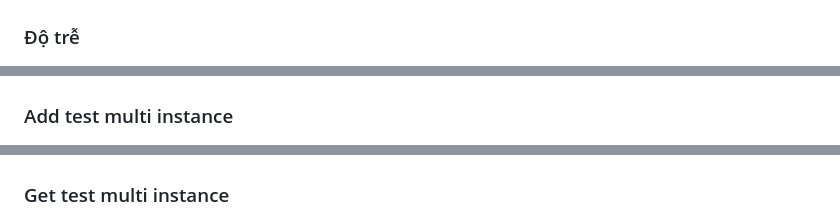
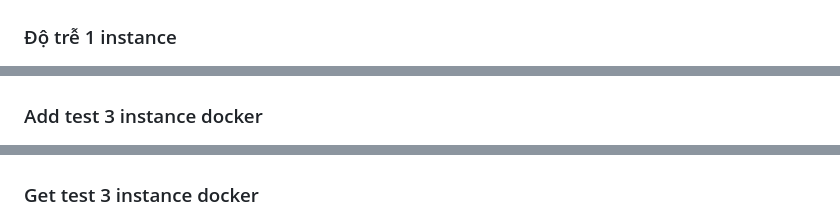
Before and after one commit to BuiDoKhoiNguyen/KTPM, a Markdown page: README.md, 3 parts joined by grey strips. GitHub-like rendering.

```diff
--- a/README.md
+++ b/README.md
@@ -173,11 +173,11 @@ npm run dev
 ![get api](./assets/Get%20performance.png)
 
-### Độ trễ
+### Độ trễ 1 instance
 ![latency](./assets/Latency.png)
 
-### Add test multi instance
+### Add test 3 instance docker
 ![add api](./assets/Add%20performance%20multiintance.png)
 
-### Get test multi instance
+### Get test 3 instance docker
 ![get api](./assets/Get%20performance%20multiintance.png)
 
```
Also changed, not shown: other parts of README.md (+4 -14 lines).
